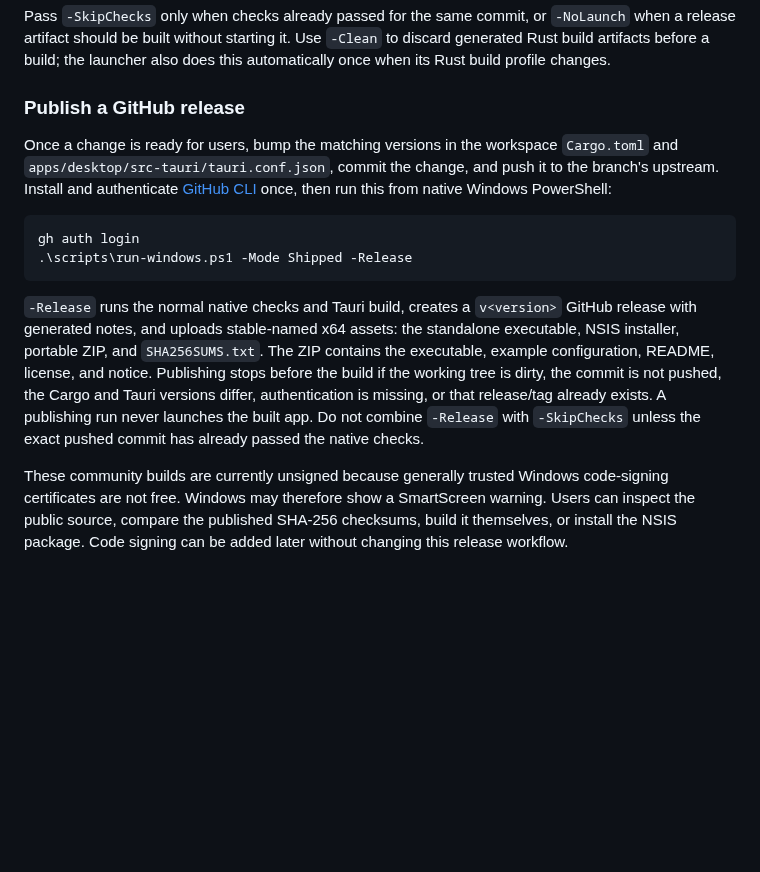
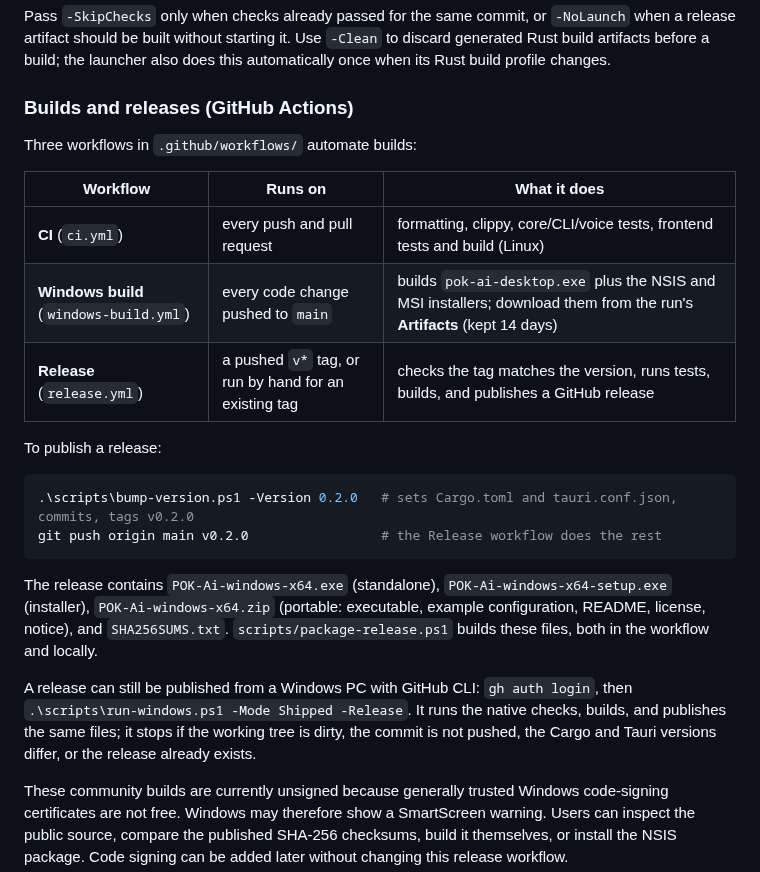
Before and after one commit to Acekorneya/POK-Agent, a Markdown page: README.md, the part around one of its changes. Rendered like a GitHub page; blank space fills up the shorter version.

Commit message:
Add CI, Windows build and release workflows, and repository presentation
- ci.yml: formatting, clippy with warnings as errors, core/CLI/voice tests,
  and frontend tests and build on Linux for every push and pull request.
- windows-build.yml: builds the executable and NSIS/MSI installers for code
  changes on main and keeps them as run artifacts.
- release.yml: on a v* tag, checks the tag matches the Cargo and Tauri
  versions, tests, builds, packages, and publishes a GitHub release.
- scripts/package-release.ps1 builds the release files (exe, installer,
  portable zip, checksums) for both the workflow and run-windows.ps1 -Release;
  scripts/bump-version.ps1 sets both versions, commits, and tags locally.
- Presentation: a 1280x640 social preview image and its source, README
  badges, FUNDING.yml, CITATION.cff, and scripts/set-repo-metadata.ps1 for
  the repository description and topics.

````diff
--- a/README.md
+++ b/README.md
@@ -222,25 +228,32 @@ Pass `-SkipChecks` only when checks already passed for the same commit, or `-NoL
 artifact should be built without starting it. Use `-Clean` to discard generated Rust build artifacts
 before a build; the launcher also does this automatically once when its Rust build profile changes.
 
-### Publish a GitHub release
+### Builds and releases (GitHub Actions)
 
-Once a change is ready for users, bump the matching versions in the workspace `Cargo.toml` and
-`apps/desktop/src-tauri/tauri.conf.json`, commit the change, and push it to the branch's upstream.
-Install and authenticate [GitHub CLI](https://cli.github.com/) once, then run this from native
-Windows PowerShell:
+Three workflows in `.github/workflows/` automate builds:
+
+| Workflow | Runs on | What it does |
+| --- | --- | --- |
+| **CI** (`ci.yml`) | every push and pull request | formatting, clippy, core/CLI/voice tests, frontend tests and build (Linux) |
+| **Windows build** (`windows-build.yml`) | every code change pushed to `main` | builds `pok-ai-desktop.exe` plus the NSIS and MSI installers; download them from the run's **Artifacts** (kept 14 days) |
+| **Release** (`release.yml`) | a pushed `v*` tag, or run by hand for an existing tag | checks the tag matches the version, runs tests, builds, and publishes a GitHub release |
+
+To publish a release:
 
 ```powershell
-gh auth login
-.\scripts\run-windows.ps1 -Mode Shipped -Release
+.\scripts\bump-version.ps1 -Version 0.2.0   # sets Cargo.toml and tauri.conf.json, commits, tags v0.2.0
+git push origin main v0.2.0                 # the Release workflow does the rest
 ```
 
-`-Release` runs the normal native checks and Tauri build, creates a `v<version>` GitHub release with
-generated notes, and uploads stable-named x64 assets: the standalone executable, NSIS installer,
-portable ZIP, and `SHA256SUMS.txt`. The ZIP contains the executable, example configuration, README,
-license, and notice. Publishing stops before the build if the working tree is dirty, the commit is
-not pushed, the Cargo and Tauri versions differ, authentication is missing, or that release/tag
-already exists. A publishing run never launches the built app. Do not combine `-Release` with
-`-SkipChecks` unless the exact pushed commit has already passed the native checks.
+The release contains `POK-Ai-windows-x64.exe` (standalone), `POK-Ai-windows-x64-setup.exe`
+(installer), `POK-Ai-windows-x64.zip` (portable: executable, example configuration, README,
+license, notice), and `SHA256SUMS.txt`. `scripts/package-release.ps1` builds these files, both in
+the workflow and locally.
+
+A release can still be published from a Windows PC with GitHub CLI:
+`gh auth login`, then `.\scripts\run-windows.ps1 -Mode Shipped -Release`. It runs the native
+checks, builds, and publishes the same files; it stops if the working tree is dirty, the commit
+is not pushed, the Cargo and Tauri versions differ, or the release already exists.
 
 These community builds are currently unsigned because generally trusted Windows code-signing
 certificates are not free. Windows may therefore show a SmartScreen warning. Users can inspect the
````
Also changed, not shown: other parts of README.md (+6 -0 lines), docs/media/social-preview.png (added), 10 other files.
